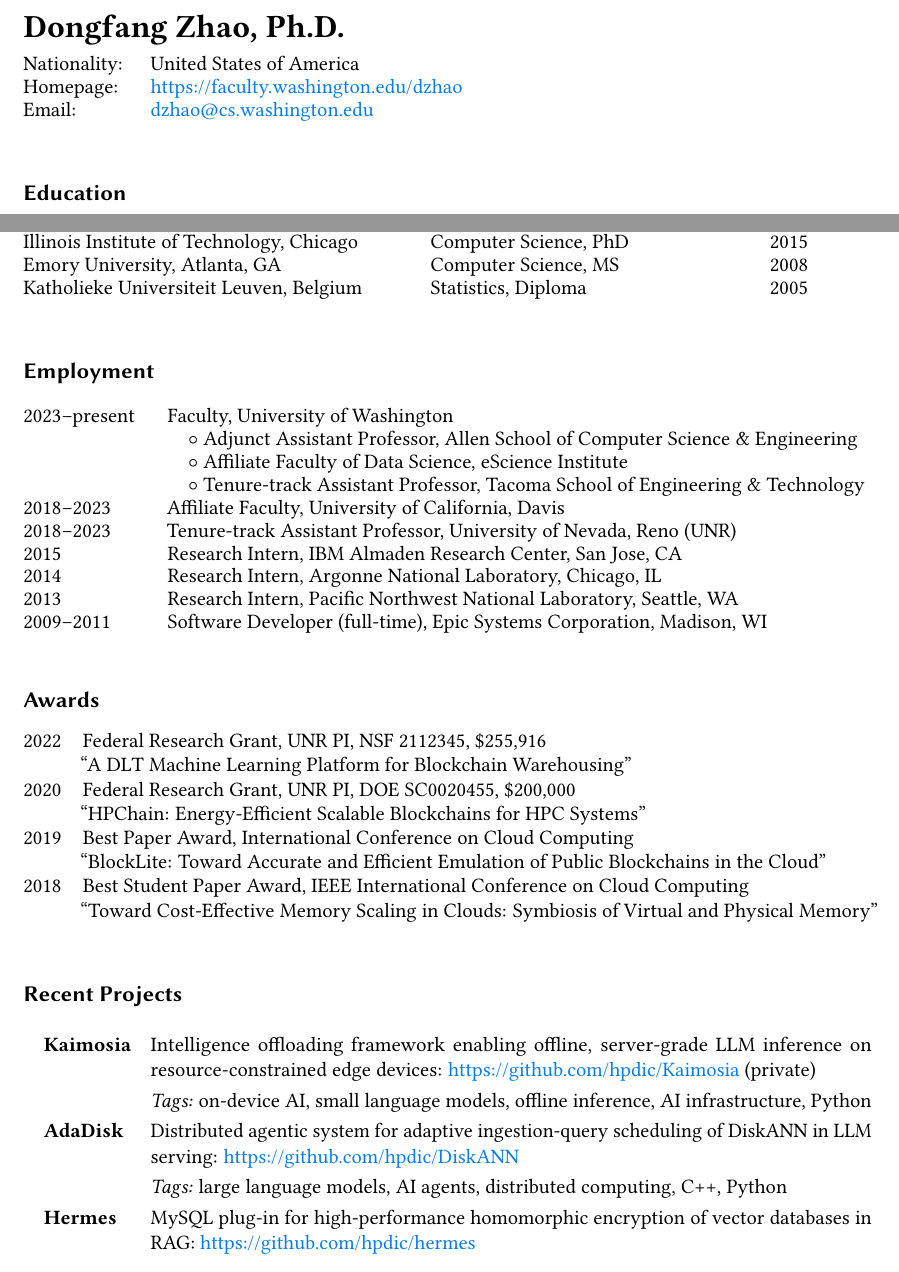
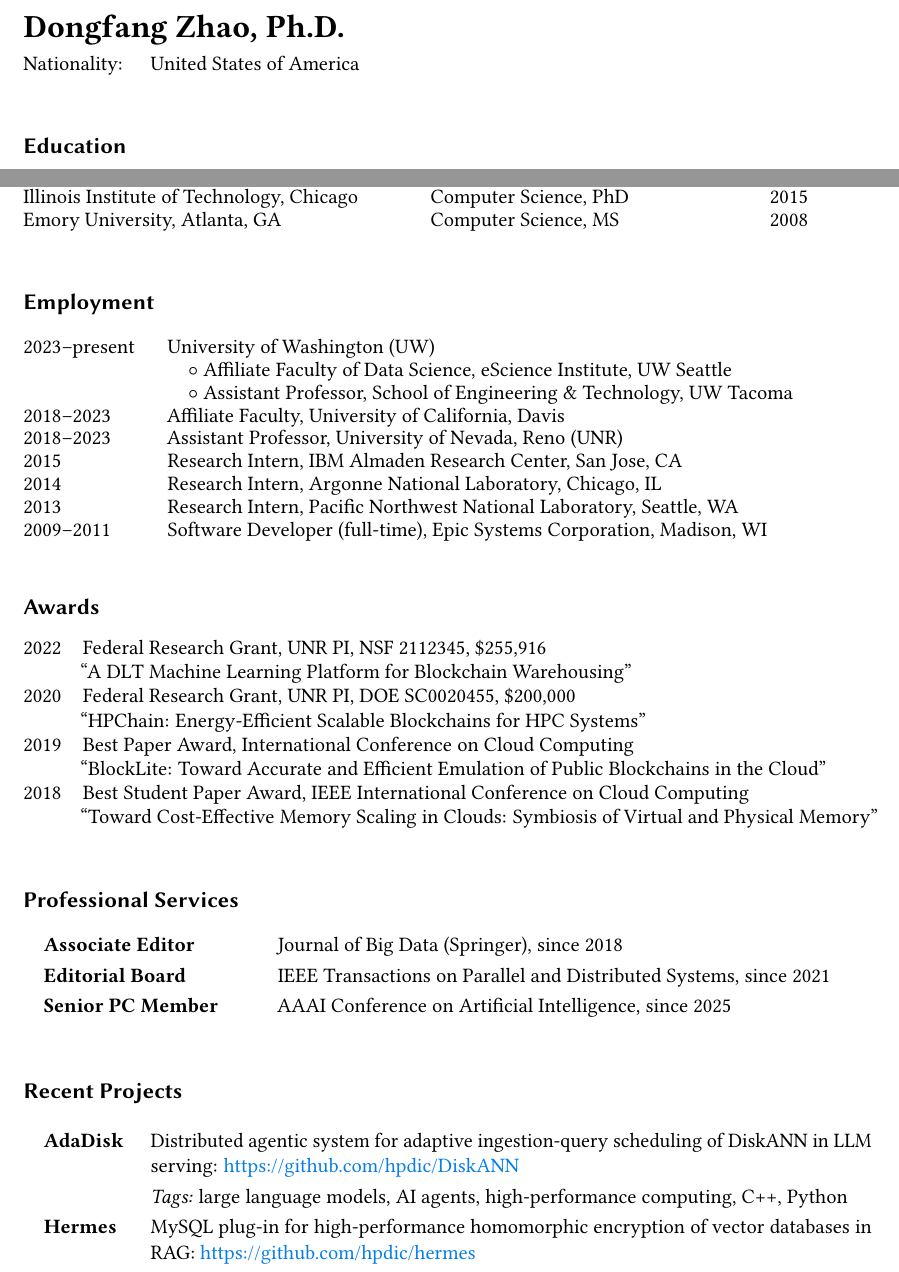
Before and after one commit to hpdic/hpdic.github.io, a LaTeX CV (download/cv/CV_Dongfang_Zhao.tex): two parts of page 1 of 2, joined at a grey line, cut so that both start at the same text. Compiled offline with pdfLaTeX.

Commit message:
get rid of allen school

```diff
--- a/download/cv/CV_Dongfang_Zhao.tex
+++ b/download/cv/CV_Dongfang_Zhao.tex
@@ -93,8 +93,8 @@
   % \multirow{1}{*}{Email: dzhao@uw.edu}\\
   % \multirow{1}{*}{Homepage: \href{https://hpdic.github.io}{hpdic.github.io}}\\
   Nationality: & United States of America\\
-  Homepage: & \url{https://faculty.washington.edu/dzhao} \\
-  Email: & \href{mailto:dzhao@cs.washington.edu}{dzhao@cs.washington.edu} \\
+  % Homepage: & \url{https://faculty.washington.edu/dzhao} \\
+  % Email: & \href{mailto:dzhao@cs.washington.edu}{dzhao@cs.washington.edu} \\
 % %   & Last updated: 12/16/2022
 %   Status: & US citizen, male, married with two children
 
@@ -194,12 +194,12 @@ Emory University, Atlanta, GA
 & Computer Science, MS
 % & MS
 & \multicolumn{1}{r}{2008}
-\\
+% \\
 
-Katholieke Universiteit Leuven, Belgium
-% KU Leuven, Belgium
-& Statistics, Diploma
-& \multicolumn{1}{r}{2005}
+% Katholieke Universiteit Leuven, Belgium
+% % KU Leuven, Belgium
+% & Statistics, Diploma
+% & \multicolumn{1}{r}{2005}
 
 
 
@@ -221,13 +221,13 @@ Katholieke Universiteit Leuven, Belgium
 \begin{tabular}{p{0.17\linewidth}p{0.83\linewidth}}
 
 % 2023--present & Founder and CTO, YiZDB LLC, Seattle, WA\\
-2023--present & Faculty, University of Washington\\
-    & \quad $\circ$ Adjunct Assistant Professor, Allen School of Computer Science \& Engineering\\
-    & \quad $\circ$ Affiliate Faculty of Data Science, eScience Institute\\    & \quad $\circ$ Tenure-track Assistant Professor, Tacoma School of Engineering \& Technology\\
+2023--present & University of Washington (UW)\\
+    % & \quad $\circ$ Adjunct Assistant Professor, Allen School of Computer Science \& Engineering\\
+    & \quad $\circ$ Affiliate Faculty of Data Science, eScience Institute, UW Seattle\\    & \quad $\circ$ Assistant Professor, School of Engineering \& Technology, UW Tacoma\\
 
 
 2018--2023 & Affiliate Faculty, University of California, Davis \\
-2018--2023 & Tenure-track Assistant Professor, University of Nevada, Reno (UNR) \\
+2018--2023 & Assistant Professor, University of Nevada, Reno (UNR) \\
 
 
   % 2016--2017 & Research Associate, University of Washington, Seattle\\
@@ -282,11 +282,20 @@ Katholieke Universiteit Leuven, Belgium
 
 % \newpage
 
-
+\subsection{Professional Services}\label{services}
+\begin{table}[!ht]
+{\def\arraystretch{1.2}\tabcolsep=0pt
+\begin{tabular}{p{0.3\linewidth}p{0.7\linewidth}}
+  \quad\textbf{Associate Editor} & Journal of Big Data (Springer), since 2018\\
+  \quad\textbf{Editorial Board} & IEEE Transactions on Parallel and Distributed Systems, since 2021\\
+  \quad\textbf{Senior PC Member} & AAAI Conference on Artificial Intelligence, since 2025\\
+\end{tabular}%
+}
+\end{table}
 
 % \newpage
 
-\subsection{Recent Projects}\label{services}
+\subsection{Recent Projects}\label{projects}
 \begin{table}[!ht]
 {\def\arraystretch{1.2}\tabcolsep=0pt
 \begin{tabular}{p{0.15\linewidth}p{0.85\linewidth}}
@@ -296,13 +305,13 @@ Katholieke Universiteit Leuven, Belgium
   % \textit{Tech Stack:} & Cloud (AWS, Azure), Linux, C++, Java, Python, Bash\\[4mm]
 
   % \textit{Current Projects:} & \\[1mm]
-  \quad\textbf{Kaimosia} & Intelligence offloading framework enabling offline, server-grade LLM inference on resource-constrained edge devices: \url{https://github.com/hpdic/Kaimosia} (private)\\
-  & \textit{Tags:} on-device AI, small language models, offline inference, AI infrastructure, Python\\
+  % \quad\textbf{Kaimosia} & Intelligence offloading framework enabling offline, server-grade LLM inference on resource-constrained edge devices: \url{https://github.com/hpdic/Kaimosia} (private)\\
+  % & \textit{Tags:} on-device AI, small language models, offline inference, AI infrastructure, Python\\
 
   % & \small\textit{GitHub:} \url{https://github.com/hpdic/DiskANN}\\
   \quad\textbf{AdaDisk} & Distributed agentic system for adaptive ingestion-query scheduling
   of DiskANN in LLM serving: \url{https://github.com/hpdic/DiskANN}\\
-  & \textit{Tags:} large language models, AI agents, distributed computing, C++, Python\\
+  & \textit{Tags:} large language models, AI agents, high-performance computing, C++, Python\\
   % & \small\textit{GitHub:} \url{https://github.com/hpdic/DiskANN}\\
   \quad\textbf{Hermes} & MySQL plug-in for high-performance homomorphic encryption of vector databases in RAG: \url{https://github.com/hpdic/hermes}\\
   & \textit{Tags:} retrieval-augmented generation, vector databases, homomorphic encryption, C++\\
```
Also changed, not shown: download/cv/CV_Dongfang_Zhao.pdf.
